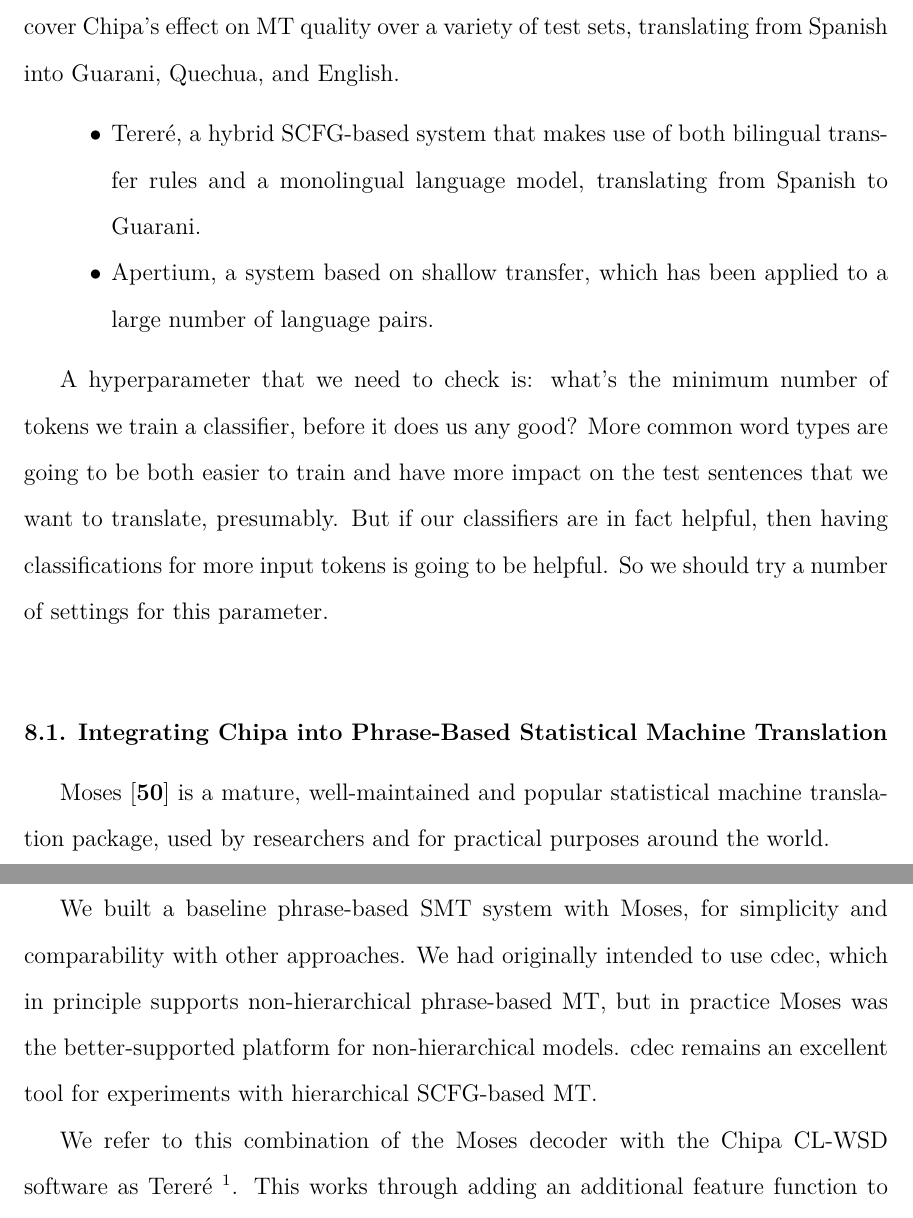
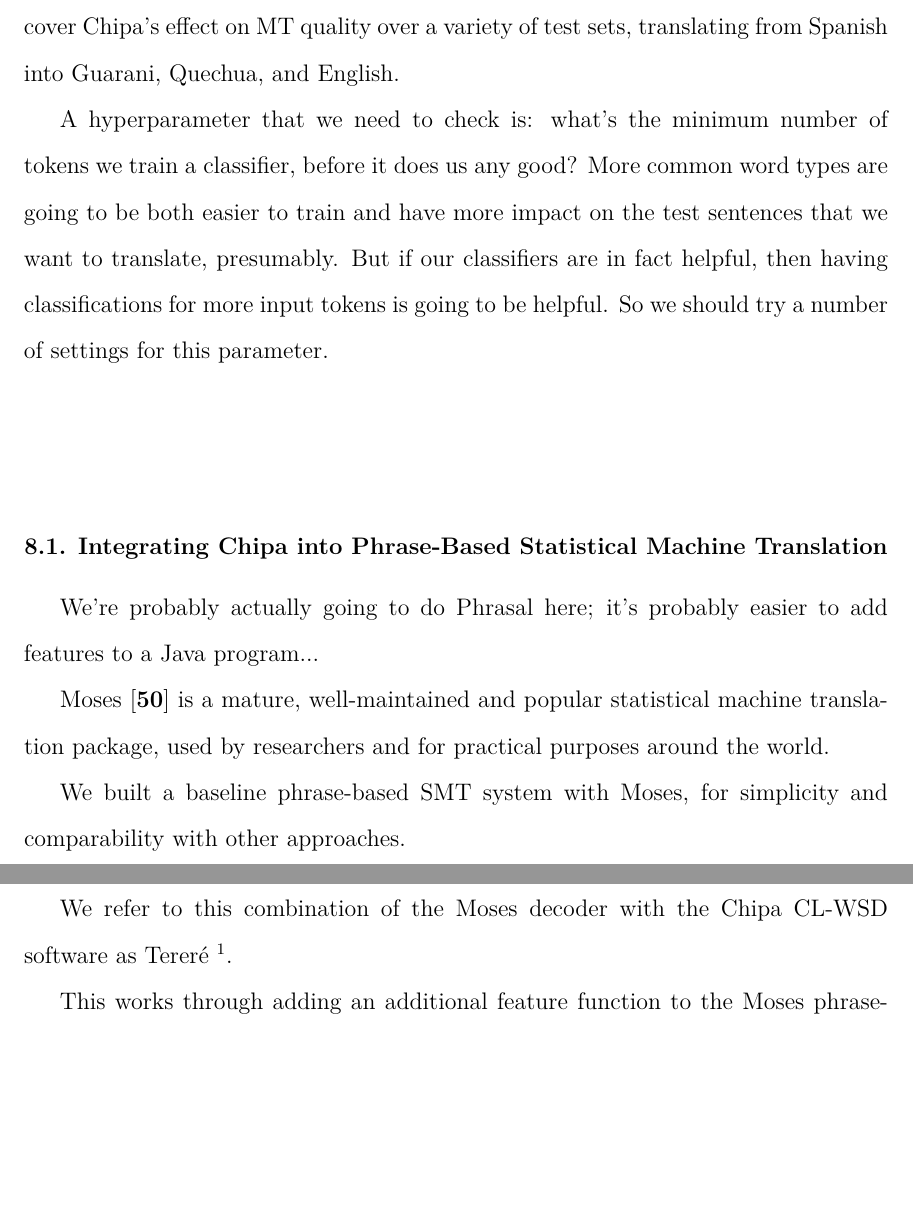
Before and after one commit to alexrudnick/dissertation, a LaTeX thesis (dissertation/dissertation.tex, which reads dissertation/integration.tex): two parts of pages 127 and 128 of 150, joined at a grey line, cut so that both start at the same text, the shorter picture padded with empty space. Compiled offline with XeLaTeX.

Commit message:
tiny edits, need to get cranking on integration

```diff
--- a/dissertation/integration.tex
+++ b/dissertation/integration.tex
@@ -6,18 +6,6 @@ developed in the previous chapters, can be integrated into running machine
 translation systems, with the goal of improving lexical selection in practice.
 Subsequently, we cover Chipa's effect on MT quality over a variety of test
 sets, translating from Spanish into Guarani, Quechua, and English.
-
-\begin{itemize}
-\item Tereré, a hybrid SCFG-based system that makes use of both bilingual
-transfer rules and a monolingual language model, translating from Spanish to
-Guarani.
-
-%% Maybe in fact we won't do SQUOIA? Can we just do Apertium instead? Would
-%% that be easier to work with? Can we still run SQUOIA? Apertium is certainly
-%% a little more widely known.
-\item Apertium, a system based on shallow transfer, which has been
-applied to a large number of language pairs.
-\end{itemize}
 
 A hyperparameter that we need to check is: what's the minimum number of tokens
 we train a classifier, before it does us any good?
@@ -29,26 +17,30 @@ So we should try a number of settings for this parameter.
 
 \section{Integrating Chipa into Phrase-Based Statistical Machine Translation}
 \label{sec:terere}
+
+We're probably actually going to do Phrasal here; it's probably easier to add
+features to a Java program...
+
+
 Moses \cite{koehn-EtAl:2007:PosterDemo} is a mature, well-maintained and
 popular statistical machine translation package, used by researchers and for
 practical purposes around the world.
 
 We built a baseline phrase-based SMT system with Moses, for simplicity and
-comparability with other approaches. We had originally intended to use cdec,
-which in principle supports non-hierarchical phrase-based MT, but in practice
-Moses was the better-supported platform for non-hierarchical models. cdec
-remains an excellent tool for experiments with hierarchical SCFG-based MT.
+comparability with other approaches.
 
 We refer to this combination of the Moses decoder with the Chipa CL-WSD
 software as Tereré \footnote{\url{http://github.com/alexrudnick/terere}
 Tereré is a cold variety of yerba mate brewed with ice water; it is a
-specifically Paraguayan specialty.}. This works through adding an additional
-feature function to the Moses phrase-based decoder. During the search through
-the space of possible translations, Moses proposes candidate translations for
-each source word to Chipa, which provides a score based on how likely the
-translation seems to the CL-WSD system, based on the entire source-language
-sentence context. This score is returned to Moses, which combines all of the
-available features in a log-linear combination.
+specifically Paraguayan specialty.}.
+
+This works through adding an additional feature function to the Moses
+phrase-based decoder. During the search through the space of possible
+translations, Moses proposes candidate translations for each source word to
+Chipa, which provides a score based on how likely the translation seems to the
+CL-WSD system, based on the entire source-language sentence context. This score
+is returned to Moses, which combines all of the available features in a
+log-linear combination.
 
 Then the weights for all of the features provided to the system (translation
 probabilities, LM scores, CL-WSD scores, and perhaps others) can be tuned with
```
Also changed, not shown: dissertation/integration.tex (4 more changed lines).
